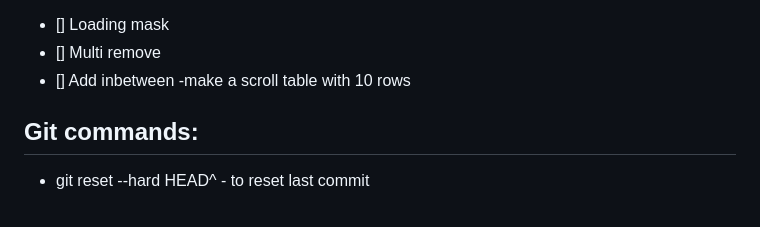
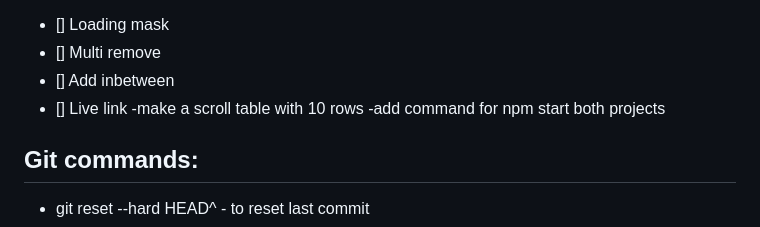
Before and after one commit to sabovoichita/meals-planner, a Markdown page: README.md, the part around the change. Rendered like a GitHub page.

```diff
--- a/README.md
+++ b/README.md
@@ -13,7 +13,9 @@ Keep track of your meals! or Plan them in advance!
 - [] Loading mask
 - [] Multi remove
 - [] Add inbetween
+- [] Live link
   -make a scroll table with 10 rows
+  -add command for npm start both projects
 
 ## Git commands:
 
```
